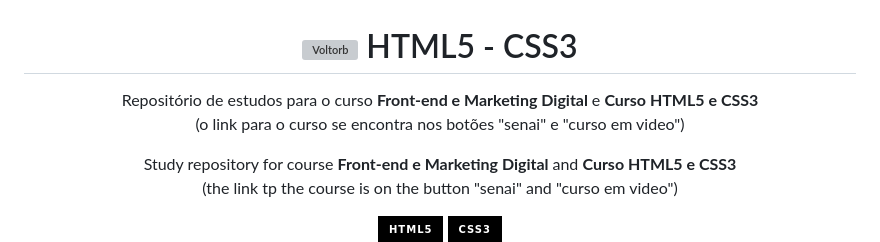
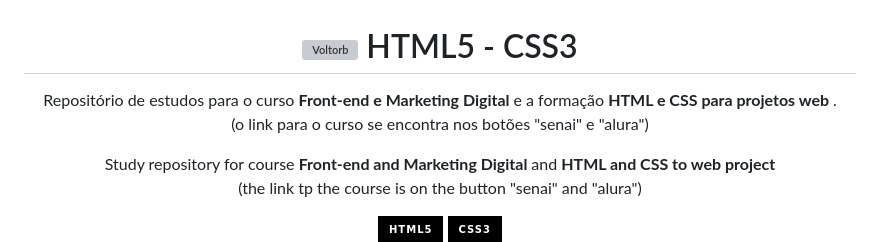
Before and after one commit to HakuGarcia/HTML5-CSS3, a Markdown page: README.md, the part around one of its changes. Drawn GitHub-style; badges without logos; grey boxes are pictures that could not be loaded.

```diff
--- a/README.md
+++ b/README.md
@@ -5,10 +5,10 @@
 
 <div align="center">
     <p>
-        Repositório de estudos para o curso <strong> Front-end e Marketing Digital </strong> e <strong> Curso HTML5 e CSS3 </strong> <br> (o link para o curso se encontra nos botões "senai" e "curso em video")
+        Repositório de estudos para o curso <strong> Front-end e Marketing Digital </strong> e a formação <strong> HTML e CSS para projetos web </strong>. <br> (o link para o curso se encontra nos botões "senai" e "alura")
     </p>
     <p>
-        Study repository for course <strong> Front-end e Marketing Digital </strong> and <strong> Curso HTML5 e CSS3 </strong> <br> (the link tp the course is on the button "senai" and "curso em video")
+        Study repository for course <strong> Front-end and Marketing Digital </strong> and <strong> HTML and CSS to web project </strong> <br> (the link tp the course is on the button "senai" and "alura")
     </p>
     <img src="https://img.shields.io/badge/html5-black?style=for-the-badge&logo=html5&logoColor=orange"/>
     <img src="https://img.shields.io/badge/css3-black?style=for-the-badge&logo=css3&logoColor=blue"/>
```
Also changed, not shown: other parts of README.md (+2 -2 lines).
